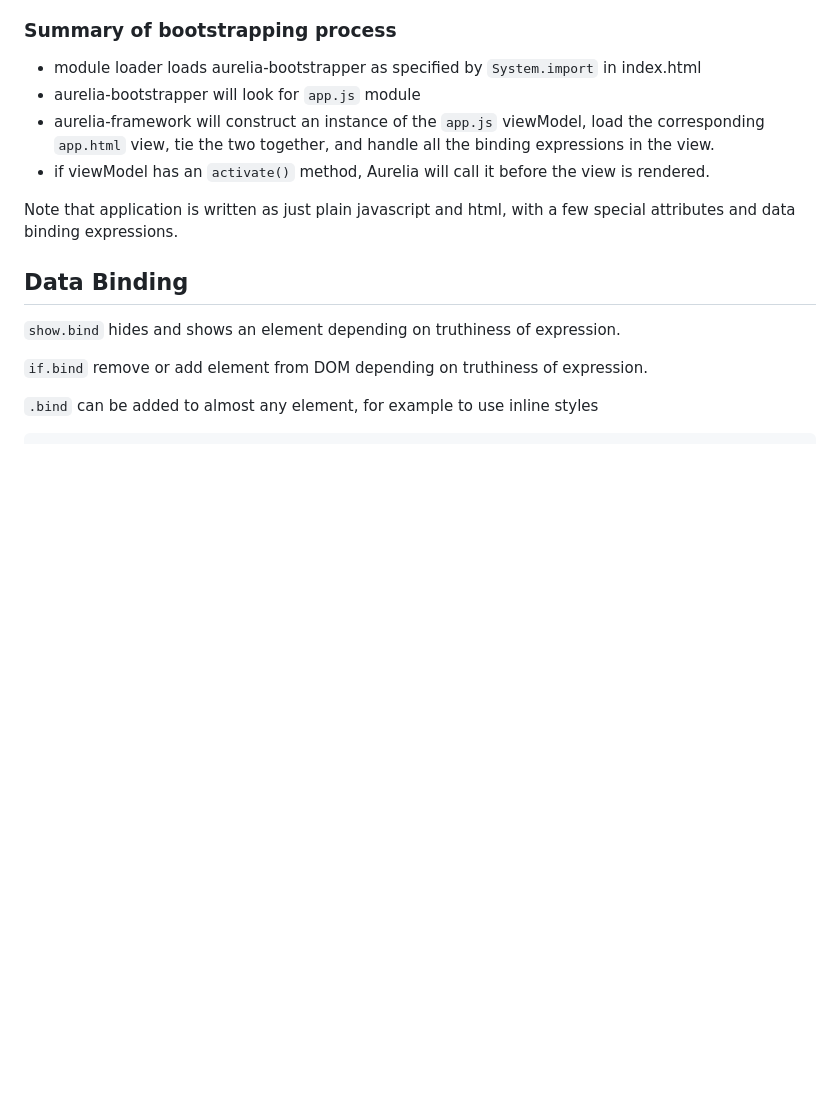
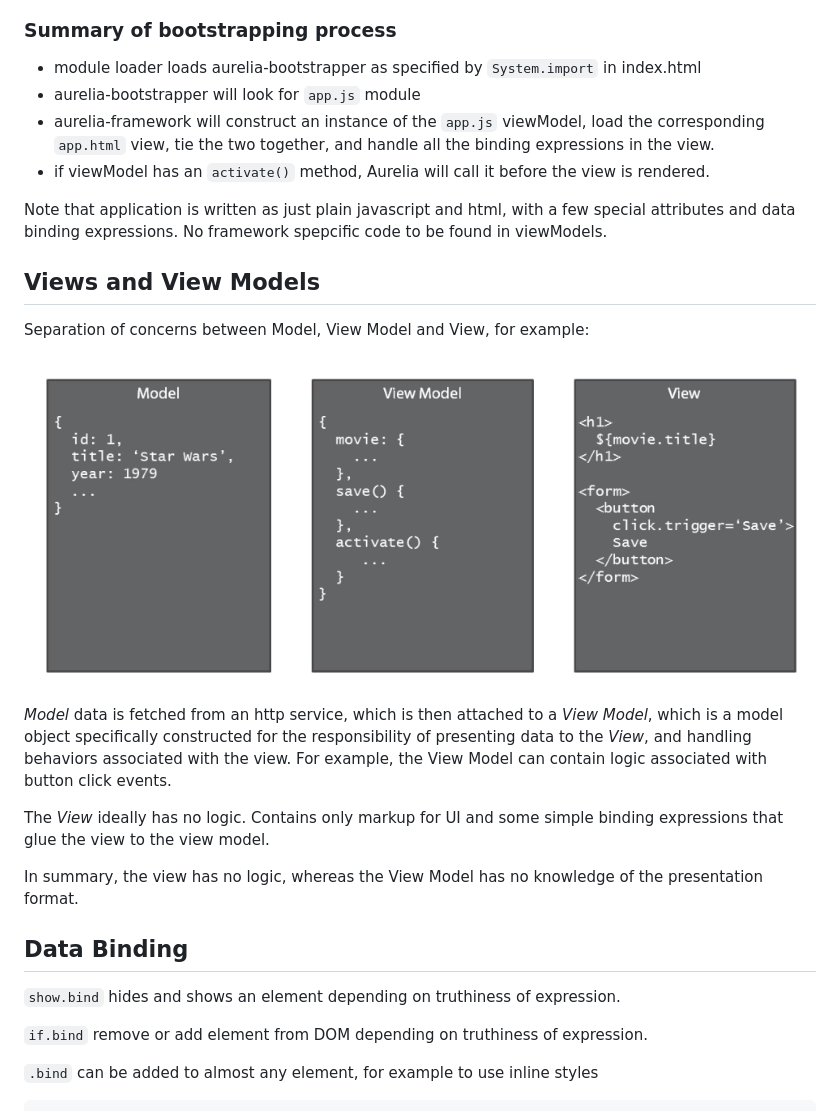
Before and after one commit to danielabar/aurelia-pluralsight, a Markdown page: README.md, the part around the change. GitHub-like rendering; pictures changed too: images/mvvm.png (added); blank space fills up the shorter version.

Commit message:
intro to mvvm

```diff
--- a/README.md
+++ b/README.md
@@ -135,7 +135,19 @@ Finally, need to tell Aurelia where to load views in the DOM. This is specified
 * aurelia-framework will construct an instance of the `app.js` viewModel, load the corresponding `app.html` view, tie the two together, and handle all the binding expressions in the view.
 * if viewModel has an `activate()` method, Aurelia will call it before the view is rendered.
 
-Note that application is written as just plain javascript and html, with a few special attributes and data binding expressions.
+Note that application is written as just plain javascript and html, with a few special attributes and data binding expressions. No framework spepcific code to be found in viewModels.
+
+## Views and View Models
+
+Separation of concerns between Model, View Model and View, for example:
+
+![Image of MVVM Pattern](images/mvvm.png)
+
+_Model_ data is fetched from an http service, which is then attached to a _View Model_, which is a model object specifically constructed for the responsibility of presenting data to the _View_, and handling behaviors associated with the view. For example, the View Model can contain logic associated with button click events.
+
+The _View_ ideally has no logic. Contains only markup for UI and some simple binding expressions that glue the view to the view model.
+
+In summary, the view has no logic, whereas the View Model has no knowledge of the presentation format.
 
 ## Data Binding
 
```
